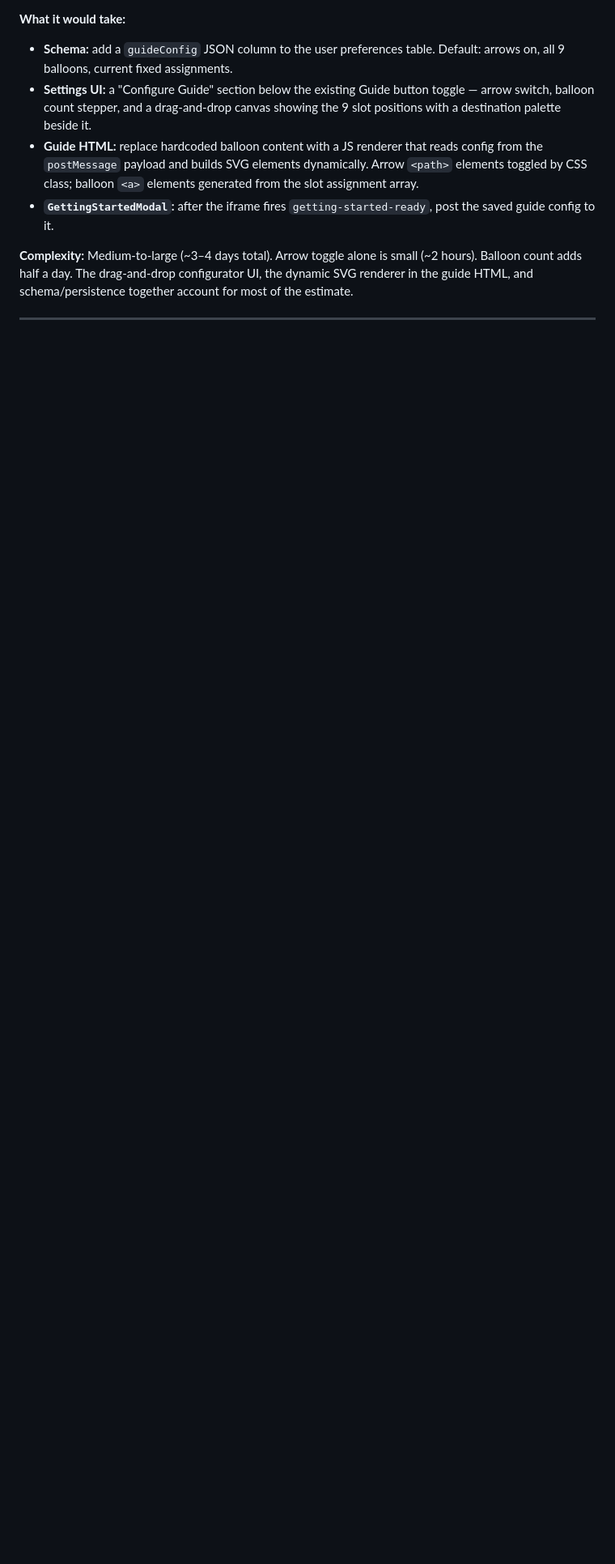
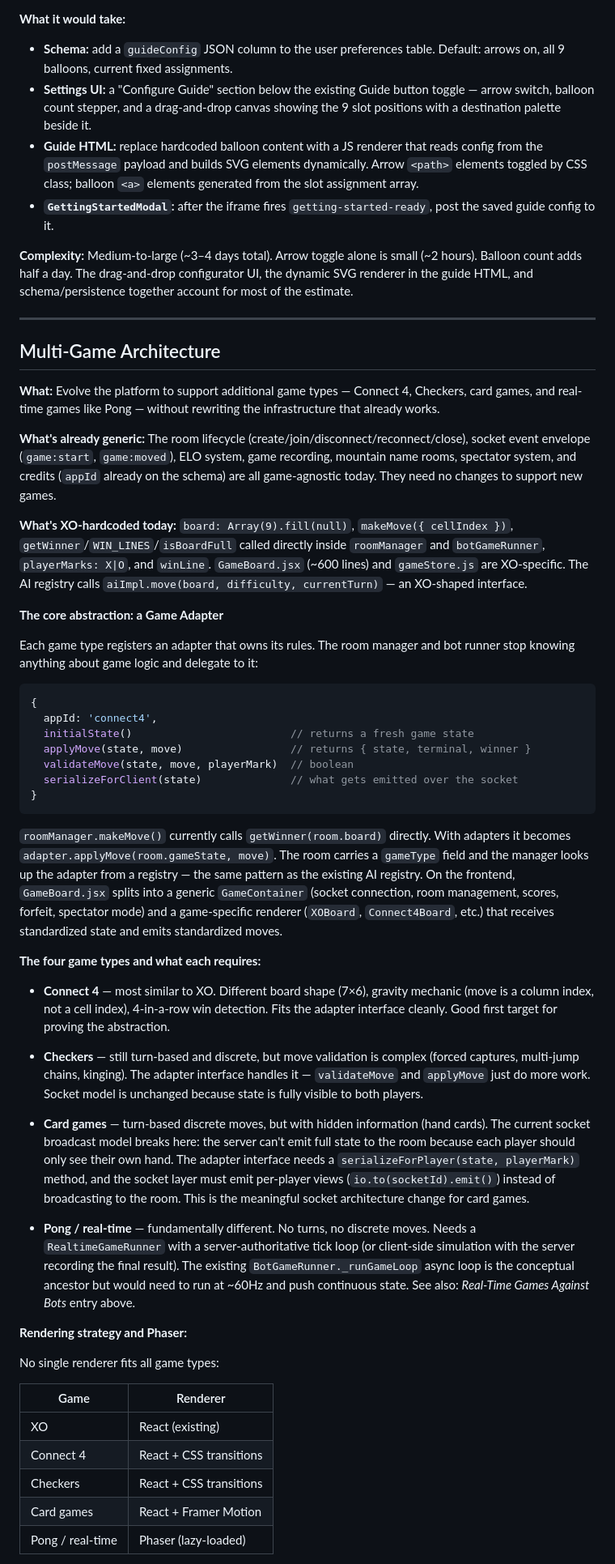
Before and after one commit to jjprusk/xo-arena, a Markdown page: doc/Future_Ideas.md, the part around one of its changes. Shown at 81% size. GitHub-like rendering; blank space fills up the shorter version.

Commit message:
Add multi-game architecture plan to Future Ideas
Co-Authored-By: Claude Sonnet 4.6 <noreply@anthropic.com>

````diff
--- a/doc/Future_Ideas.md
+++ b/doc/Future_Ideas.md
@@ -165,3 +165,52 @@ The postMessage approach is the right starting point — it extends the existing
 **Complexity:** Medium-to-large (~3–4 days total). Arrow toggle alone is small (~2 hours). Balloon count adds half a day. The drag-and-drop configurator UI, the dynamic SVG renderer in the guide HTML, and schema/persistence together account for most of the estimate.
 
 ---
+
+## Multi-Game Architecture
+
+**What:** Evolve the platform to support additional game types — Connect 4, Checkers, card games, and real-time games like Pong — without rewriting the infrastructure that already works.
+
+**What's already generic:**
+The room lifecycle (create/join/disconnect/reconnect/close), socket event envelope (`game:start`, `game:moved`), ELO system, game recording, mountain name rooms, spectator system, and credits (`appId` already on the schema) are all game-agnostic today. They need no changes to support new games.
+
+**What's XO-hardcoded today:**
+`board: Array(9).fill(null)`, `makeMove({ cellIndex })`, `getWinner`/`WIN_LINES`/`isBoardFull` called directly inside `roomManager` and `botGameRunner`, `playerMarks: X|O`, and `winLine`. `GameBoard.jsx` (~600 lines) and `gameStore.js` are XO-specific. The AI registry calls `aiImpl.move(board, difficulty, currentTurn)` — an XO-shaped interface.
+
+**The core abstraction: a Game Adapter**
+
+Each game type registers an adapter that owns its rules. The room manager and bot runner stop knowing anything about game logic and delegate to it:
+
+```js
+{
+  appId: 'connect4',
+  initialState()                         // returns a fresh game state
+  applyMove(state, move)                 // returns { state, terminal, winner }
+  validateMove(state, move, playerMark)  // boolean
+  serializeForClient(state)              // what gets emitted over the socket
+}
+```
+
+`roomManager.makeMove()` currently calls `getWinner(room.board)` directly. With adapters it becomes `adapter.applyMove(room.gameState, move)`. The room carries a `gameType` field and the manager looks up the adapter from a registry — the same pattern as the existing AI registry. On the frontend, `GameBoard.jsx` splits into a generic `GameContainer` (socket connection, room management, scores, forfeit, spectator mode) and a game-specific renderer (`XOBoard`, `Connect4Board`, etc.) that receives standardized state and emits standardized moves.
+
+**The four game types and what each requires:**
+
+- **Connect 4** — most similar to XO. Different board shape (7×6), gravity mechanic (move is a column index, not a cell index), 4-in-a-row win detection. Fits the adapter interface cleanly. Good first target for proving the abstraction.
+
+- **Checkers** — still turn-based and discrete, but move validation is complex (forced captures, multi-jump chains, kinging). The adapter interface handles it — `validateMove` and `applyMove` just do more work. Socket model is unchanged because state is fully visible to both players.
+
+- **Card games** — turn-based discrete moves, but with hidden information (hand cards). The current socket broadcast model breaks here: the server can't emit full state to the room because each player should only see their own hand. The adapter interface needs a `serializeForPlayer(state, playerMark)` method, and the socket layer must emit per-player views (`io.to(socketId).emit()`) instead of broadcasting to the room. This is the meaningful socket architecture change for card games.
+
+- **Pong / real-time** — fundamentally different. No turns, no discrete moves. Needs a `RealtimeGameRunner` with a server-authoritative tick loop (or client-side simulation with the server recording the final result). The existing `BotGameRunner._runGameLoop` async loop is the conceptual ancestor but would need to run at ~60Hz and push continuous state. See also: *Real-Time Games Against Bots* entry above.
+
+**Rendering strategy and Phaser:**
+
+No single renderer fits all game types:
+
+| Game | Renderer |
+|------|----------|
+| XO | React (existing) |
+| Connect 4 | React + CSS transitions |
+| Checkers | React + CSS transitions |
+| Card games | React + Framer Motion |
+| Pong / real-time | Phaser (lazy-loaded) |
+
````
Also changed, not shown: other parts of doc/Future_Ideas.md (+19 -0 lines).
